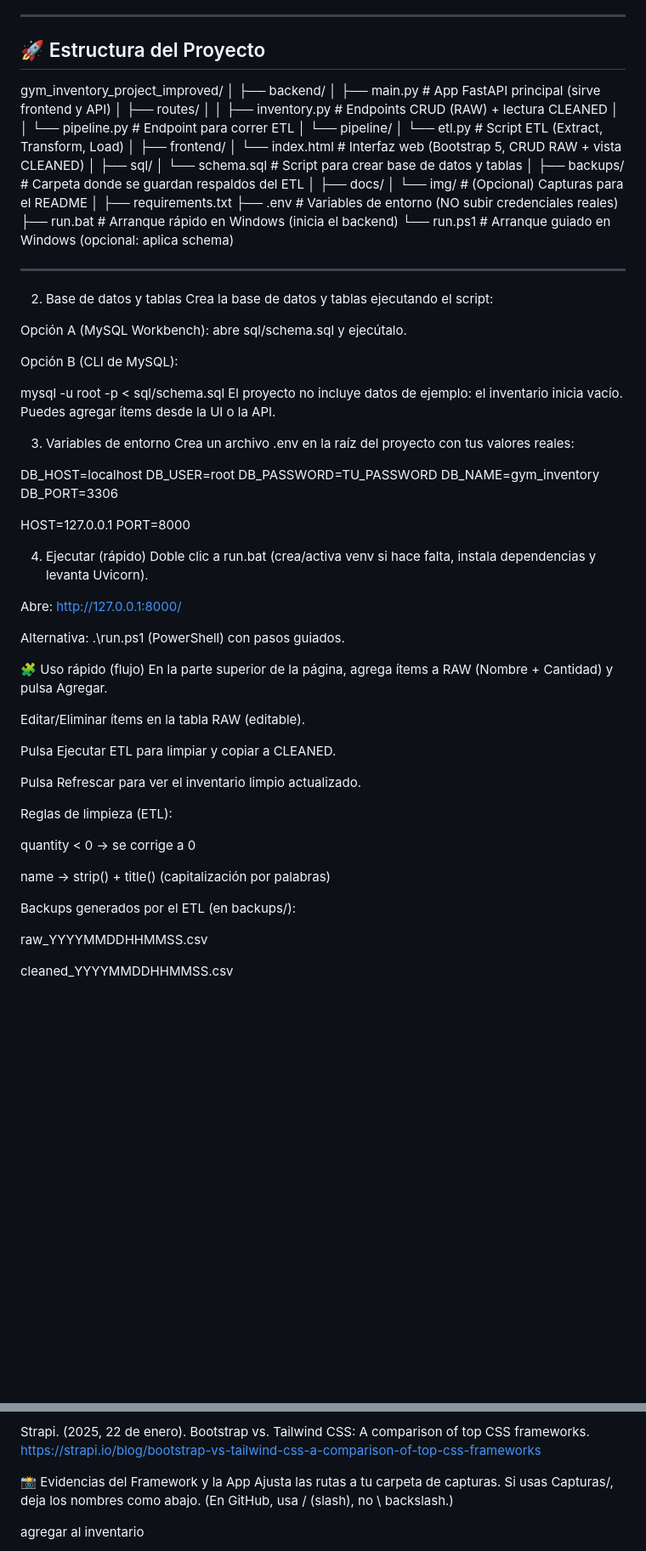
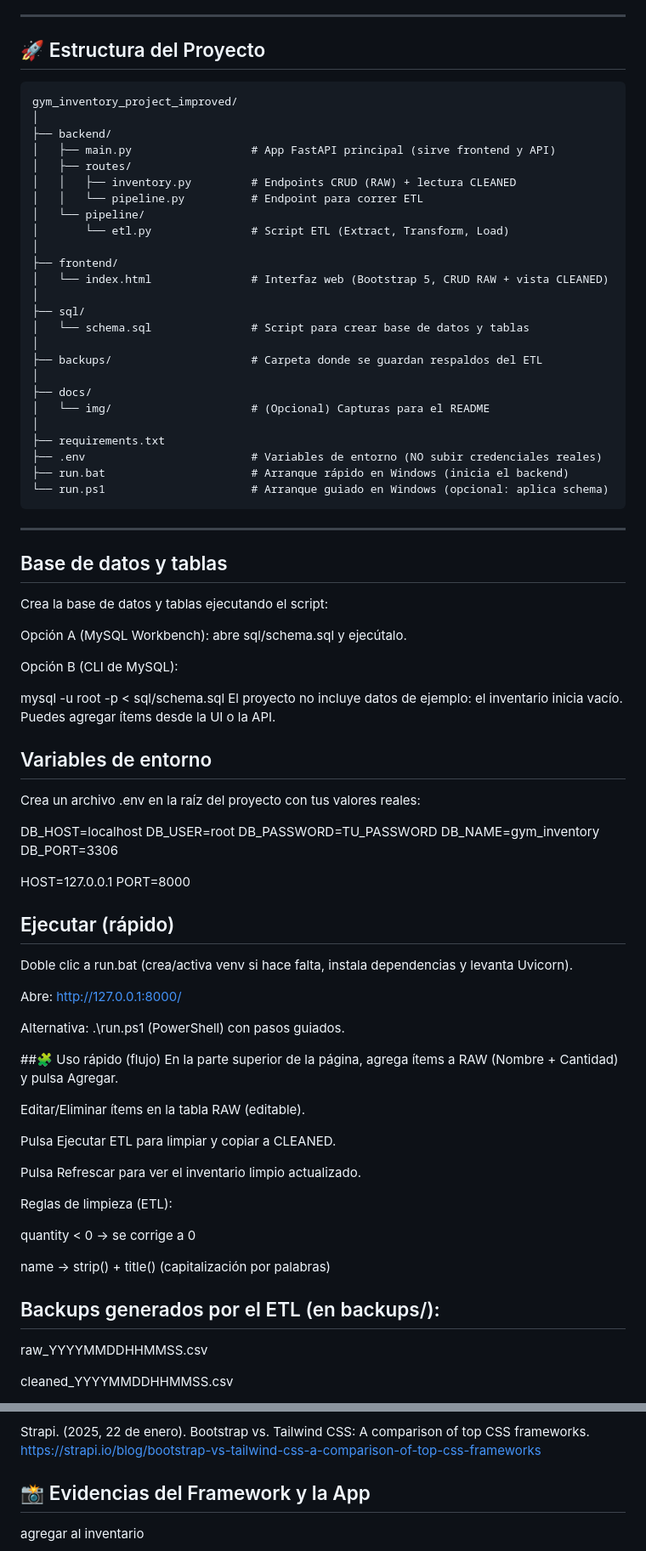
Before and after one commit to MarianaLaraVargas/EntregaGrupal-5, a Markdown page: README.md, 2 parts joined by grey strips. Shown at 85% size. GitHub-like rendering; blank space fills up the shorter version.

````diff
--- a/README.md
+++ b/README.md
@@ -12,37 +12,38 @@ Aplicación web para gestionar el inventario de un gimnasio con flujo **ETL** y
 ---
 
 ## 🚀 Estructura del Proyecto
-
+```
 gym_inventory_project_improved/
 │
 ├── backend/
-│ ├── main.py # App FastAPI principal (sirve frontend y API)
-│ ├── routes/
-│ │ ├── inventory.py # Endpoints CRUD (RAW) + lectura CLEANED
-│ │ └── pipeline.py # Endpoint para correr ETL
-│ └── pipeline/
-│ └── etl.py # Script ETL (Extract, Transform, Load)
+│   ├── main.py                  # App FastAPI principal (sirve frontend y API)
+│   ├── routes/
+│   │   ├── inventory.py         # Endpoints CRUD (RAW) + lectura CLEANED
+│   │   └── pipeline.py          # Endpoint para correr ETL
+│   └── pipeline/
+│       └── etl.py               # Script ETL (Extract, Transform, Load)
 │
 ├── frontend/
-│ └── index.html # Interfaz web (Bootstrap 5, CRUD RAW + vista CLEANED)
+│   └── index.html               # Interfaz web (Bootstrap 5, CRUD RAW + vista CLEANED)
 │
 ├── sql/
-│ └── schema.sql # Script para crear base de datos y tablas
+│   └── schema.sql               # Script para crear base de datos y tablas
 │
-├── backups/ # Carpeta donde se guardan respaldos del ETL
+├── backups/                     # Carpeta donde se guardan respaldos del ETL
 │
 ├── docs/
-│ └── img/ # (Opcional) Capturas para el README
+│   └── img/                     # (Opcional) Capturas para el README
 │
 ├── requirements.txt
-├── .env # Variables de entorno (NO subir credenciales reales)
-├── run.bat # Arranque rápido en Windows (inicia el backend)
-└── run.ps1 # Arranque guiado en Windows (opcional: aplica schema)
+├── .env                         # Variables de entorno (NO subir credenciales reales)
+├── run.bat                      # Arranque rápido en Windows (inicia el backend)
+└── run.ps1                      # Arranque guiado en Windows (opcional: aplica schema)
+```
 
 
 ---
 
-2) Base de datos y tablas
+## Base de datos y tablas
 Crea la base de datos y tablas ejecutando el script:
 
 Opción A (MySQL Workbench): abre sql/schema.sql y ejecútalo.
@@ -52,7 +53,7 @@ Opción B (CLI de MySQL):
 mysql -u root -p < sql/schema.sql
 El proyecto no incluye datos de ejemplo: el inventario inicia vacío. Puedes agregar ítems desde la UI o la API.
 
-3) Variables de entorno
+## Variables de entorno
 Crea un archivo .env en la raíz del proyecto con tus valores reales:
 
 DB_HOST=localhost
@@ -64,7 +65,7 @@ DB_PORT=3306
 HOST=127.0.0.1
 PORT=8000
 
-4) Ejecutar (rápido)
+## Ejecutar (rápido)
 Doble clic a run.bat
 (crea/activa venv si hace falta, instala dependencias y levanta Uvicorn).
 
@@ -72,7 +73,7 @@ Abre: http://127.0.0.1:8000/
 
 Alternativa: .\run.ps1 (PowerShell) con pasos guiados.
 
-🧩 Uso rápido (flujo)
+##🧩 Uso rápido (flujo)
 En la parte superior de la página, agrega ítems a RAW (Nombre + Cantidad) y pulsa Agregar.
 
 Editar/Eliminar ítems en la tabla RAW (editable).
@@ -87,7 +88,7 @@ quantity < 0 → se corrige a 0
 
 name → strip() + title() (capitalización por palabras)
 
-Backups generados por el ETL (en backups/):
+## Backups generados por el ETL (en backups/):
 
 raw_YYYYMMDDHHMMSS.csv
 
@@ -134,11 +138,10 @@ Contentful. (2024, 15 de agosto). Tailwind vs. Bootstrap: Comparing CSS framewor
 
 Strapi. (2025, 22 de enero). Bootstrap vs. Tailwind CSS: A comparison of top CSS frameworks. https://strapi.io/blog/bootstrap-vs-tailwind-css-a-comparison-of-top-css-frameworks
 
-📸 Evidencias del Framework y la App
-Ajusta las rutas a tu carpeta de capturas. Si usas Capturas/, deja los nombres como abajo.
-(En GitHub, usa / (slash), no \ backslash.)
+## 📸 Evidencias del Framework y la App
 
 agregar al inventario
+
 <img src="Capturas/agregar.png" alt="Toast al agregar" width="720">
 
 Inventario RAW (editable)
````
Also changed, not shown: other parts of README.md (+23 -15 lines).
